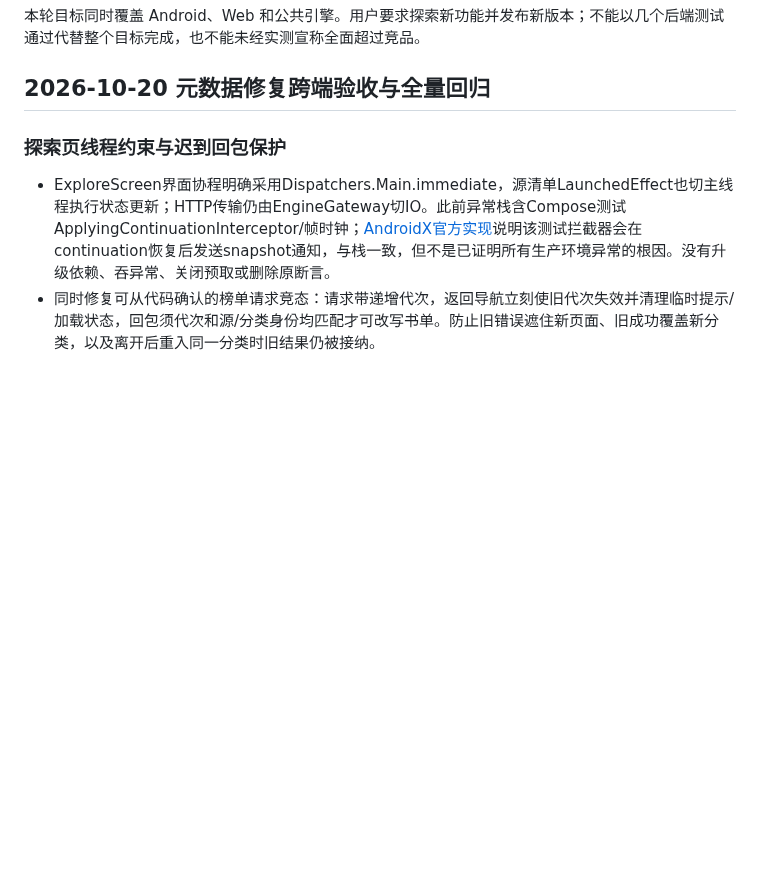
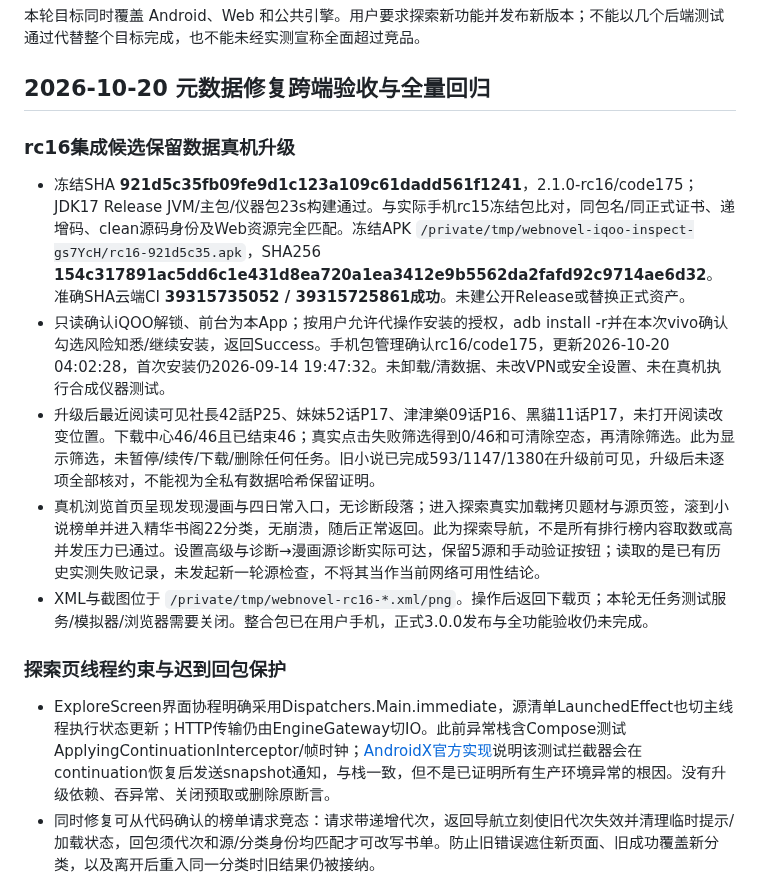
Before and after one commit to 3195701996-bit/webnovel-rules, a Markdown page: docs/next-version-acceptance.md, the part around the change. Rendered like a GitHub page; blank space fills up the shorter version.

Commit message:
Record rc16 signed upgrade and real iQOO integration checks

```diff
--- a/docs/next-version-acceptance.md
+++ b/docs/next-version-acceptance.md
@@ -3,6 +3,14 @@
 本轮目标同时覆盖 Android、Web 和公共引擎。用户要求探索新功能并发布新版本；不能以几个后端测试通过代替整个目标完成，也不能未经实测宣称全面超过竞品。
 
 ## 2026-10-20 元数据修复跨端验收与全量回归
+
+### rc16集成候选保留数据真机升级
+
+- 冻结SHA **921d5c35fb09fe9d1c123a109c61dadd561f1241**，2.1.0-rc16/code175；JDK17 Release JVM/主包/仪器包23s构建通过。与实际手机rc15冻结包比对，同包名/同正式证书、递增码、clean源码身份及Web资源完全匹配。冻结APK `/private/tmp/webnovel-iqoo-inspect-gs7YcH/rc16-921d5c35.apk`，SHA256 **154c317891ac5dd6c1e431d8ea720a1ea3412e9b5562da2fafd92c9714ae6d32**。准确SHA云端CI **39315735052 / 39315725861成功**。未建公开Release或替换正式资产。
+- 只读确认iQOO解锁、前台为本App；按用户允许代操作安装的授权，adb install -r并在本次vivo确认勾选风险知悉/继续安装，返回Success。手机包管理确认rc16/code175，更新2026-10-20 04:02:28，首次安装仍2026-09-14 19:47:32。未卸载/清数据、未改VPN或安全设置、未在真机执行合成仪器测试。
+- 升级后最近阅读可见社長42話P25、妹妹52话P17、津津樂09话P16、黑貓11话P17，未打开阅读改变位置。下载中心46/46且已结束46；真实点击失败筛选得到0/46和可清除空态，再清除筛选。此为显示筛选，未暂停/续传/下载/删除任何任务。旧小说已完成593/1147/1380在升级前可见，升级后未逐项全部核对，不能视为全私有数据哈希保留证明。
+- 真机浏览首页呈现发现漫画与四日常入口，无诊断段落；进入探索真实加载拷贝题材与源页签，滚到小说榜单并进入精华书阁22分类，无崩溃，随后正常返回。此为探索导航，不是所有排行榜内容取数或高并发压力已通过。设置高级与诊断→漫画源诊断实际可达，保留5源和手动验证按钮；读取的是已有历史实测失败记录，未发起新一轮源检查，不将其当作当前网络可用性结论。
+- XML与截图位于 `/private/tmp/webnovel-rc16-*.xml/png`。操作后返回下载页；本轮无任务测试服务/模拟器/浏览器需要关闭。整合包已在用户手机，正式3.0.0发布与全功能验收仍未完成。
 
 ### 探索页线程约束与迟到回包保护
 
```
